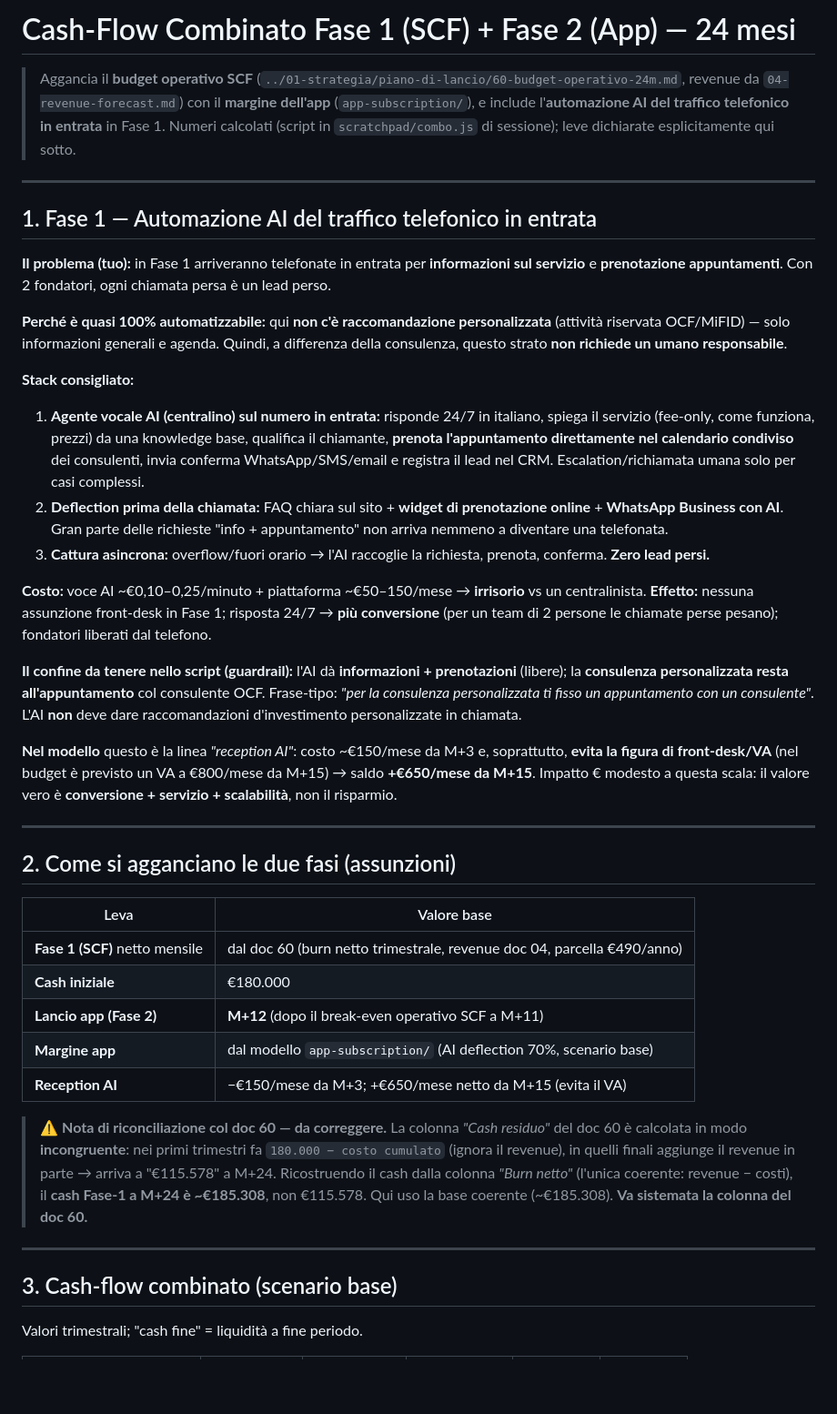
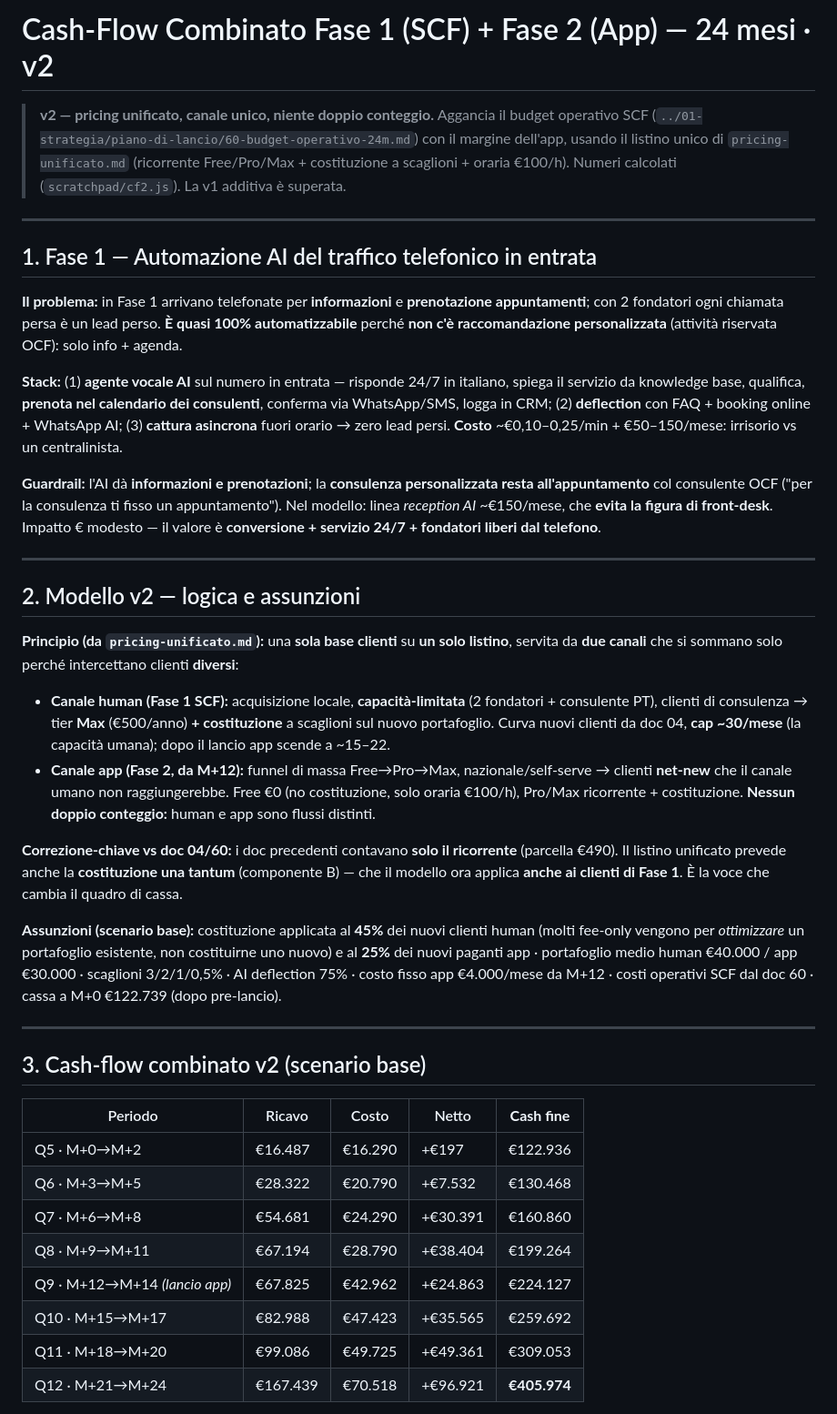
Before and after one commit to BigFatNeko/Main-Proxima, a Markdown page: PROXIMA-Main/02-modello-previsionale/cashflow-combinato-24m.md, the part around one of its changes. Shown at 91% size. GitHub-like rendering; blank space fills up the shorter version.

```diff
--- a/PROXIMA-Main/02-modello-previsionale/cashflow-combinato-24m.md
+++ b/PROXIMA-Main/02-modello-previsionale/cashflow-combinato-24m.md
@@ -1,66 +1,62 @@
-# Cash-Flow Combinato Fase 1 (SCF) + Fase 2 (App) — 24 mesi
+# Cash-Flow Combinato Fase 1 (SCF) + Fase 2 (App) — 24 mesi · v2
 
-> Aggancia il **budget operativo SCF** (`../01-strategia/piano-di-lancio/60-budget-operativo-24m.md`,
-> revenue da `04-revenue-forecast.md`) con il **margine dell'app** (`app-subscription/`), e include
-> l'**automazione AI del traffico telefonico in entrata** in Fase 1. Numeri calcolati (script in
-> `scratchpad/combo.js` di sessione); leve dichiarate esplicitamente qui sotto.
+> **v2 — pricing unificato, canale unico, niente doppio conteggio.** Aggancia il budget operativo SCF
+> (`../01-strategia/piano-di-lancio/60-budget-operativo-24m.md`) con il margine dell'app, usando il listino
+> unico di `pricing-unificato.md` (ricorrente Free/Pro/Max + costituzione a scaglioni + oraria €100/h).
+> Numeri calcolati (`scratchpad/cf2.js`). La v1 additiva è superata.
 
 ---
 
 ## 1. Fase 1 — Automazione AI del traffico telefonico in entrata
 
-**Il problema (tuo):** in Fase 1 arriveranno telefonate in entrata per **informazioni sul servizio** e
-**prenotazione appuntamenti**. Con 2 fondatori, ogni chiamata persa è un lead perso.
+**Il problema:** in Fase 1 arrivano telefonate per **informazioni** e **prenotazione appuntamenti**; con 2
+fondatori ogni chiamata persa è un lead perso. **È quasi 100% automatizzabile** perché **non c'è
+raccomandazione personalizzata** (attività riservata OCF): solo info + agenda.
 
-**Perché è quasi 100% automatizzabile:** qui **non c'è raccomandazione personalizzata** (attività
-riservata OCF/MiFID) — solo informazioni generali e agenda. Quindi, a differenza della consulenza,
-questo strato **non richiede un umano responsabile**.
+**Stack:** (1) **agente vocale AI** sul numero in entrata — risponde 24/7 in italiano, spiega il servizio da
+knowledge base, qualifica, **prenota nel calendario dei consulenti**, conferma via WhatsApp/SMS, logga in CRM;
+(2) **deflection** con FAQ + booking online + WhatsApp AI; (3) **cattura asincrona** fuori orario → zero lead
+persi. **Costo** ~€0,10–0,25/min + €50–150/mese: irrisorio vs un centralinista.
 
-**Stack consigliato:**
-1. **Agente vocale AI (centralino) sul numero in entrata:** risponde 24/7 in italiano, spiega il servizio
-   (fee-only, come funziona, prezzi) da una knowledge base, qualifica il chiamante, **prenota
-   l'appuntamento direttamente nel calendario condiviso** dei consulenti, invia conferma WhatsApp/SMS/email
-   e registra il lead nel CRM. Escalation/richiamata umana solo per casi complessi.
-2. **Deflection prima della chiamata:** FAQ chiara sul sito + **widget di prenotazione online** +
-   **WhatsApp Business con AI**. Gran parte delle richieste "info + appuntamento" non arriva nemmeno a
-   diventare una telefonata.
-3. **Cattura asincrona:** overflow/fuori orario → l'AI raccoglie la richiesta, prenota, conferma. **Zero
-   lead persi.**
-
-**Costo:** voce AI ~€0,10–0,25/minuto + piattaforma ~€50–150/mese → **irrisorio** vs un centralinista.
-**Effetto:** nessuna assunzione front-desk in Fase 1; risposta 24/7 → **più conversione** (per un team di 2
-persone le chiamate perse pesano); fondatori liberati dal telefono.
-
-**Il confine da tenere nello script (guardrail):** l'AI dà **informazioni + prenotazioni** (libere); la
-**consulenza personalizzata resta all'appuntamento** col consulente OCF. Frase-tipo: *"per la consulenza
-personalizzata ti fisso un appuntamento con un consulente"*. L'AI **non** deve dare raccomandazioni
-d'investimento personalizzate in chiamata.
-
-**Nel modello** questo è la linea *"reception AI"*: costo ~€150/mese da M+3 e, soprattutto, **evita la
-figura di front-desk/VA** (nel budget è previsto un VA a €800/mese da M+15) → saldo **+€650/mese da M+15**.
-Impatto € modesto a questa scala: il valore vero è **conversione + servizio + scalabilità**, non il risparmio.
+**Guardrail:** l'AI dà **informazioni e prenotazioni**; la **consulenza personalizzata resta
+all'appuntamento** col consulente OCF ("per la consulenza ti fisso un appuntamento"). Nel modello: linea
+*reception AI* ~€150/mese, che **evita la figura di front-desk**. Impatto € modesto — il valore è
+**conversione + servizio 24/7 + fondatori liberi dal telefono**.
 
 ---
 
-## 2. Come si agganciano le due fasi (assunzioni)
+## 2. Modello v2 — logica e assunzioni
 
-| Leva | Valore base |
-|---|---|
-| **Fase 1 (SCF)** netto mensile | dal doc 60 (burn netto trimestrale, revenue doc 04, parcella €490/anno) |
-| **Cash iniziale** | €180.000 |
-| **Lancio app (Fase 2)** | **M+12** (dopo il break-even operativo SCF a M+11) |
-| **Margine app** | dal modello `app-subscription/` (AI deflection 70%, scenario base) |
-| **Reception AI** | −€150/mese da M+3; +€650/mese netto da M+15 (evita il VA) |
+**Principio (da `pricing-unificato.md`):** una **sola base clienti** su **un solo listino**, servita da **due
+canali** che si sommano solo perché intercettano clienti **diversi**:
+- **Canale human (Fase 1 SCF):** acquisizione locale, **capacità-limitata** (2 fondatori + consulente PT),
+  clienti di consulenza → tier **Max** (€500/anno) **+ costituzione** a scaglioni sul nuovo portafoglio.
+  Curva nuovi clienti da doc 04, **cap ~30/mese** (la capacità umana); dopo il lancio app scende a ~15–22.
+- **Canale app (Fase 2, da M+12):** funnel di massa Free→Pro→Max, nazionale/self-serve → clienti **net-new**
+  che il canale umano non raggiungerebbe. Free €0 (no costituzione, solo oraria €100/h), Pro/Max ricorrente +
+  costituzione. **Nessun doppio conteggio:** human e app sono flussi distinti.
 
-> ⚠️ **Nota di riconciliazione col doc 60 — da correggere.** La colonna *"Cash residuo"* del doc 60 è
-> calcolata in modo **incongruente**: nei primi trimestri fa `180.000 − costo cumulato` (ignora il revenue),
-> in quelli finali aggiunge il revenue in parte → arriva a "€115.578" a M+24. Ricostruendo il cash dalla
-> colonna *"Burn netto"* (l'unica coerente: revenue − costi), il **cash Fase-1 a M+24 è ~€185.308**, non
-> €115.578. Qui uso la base coerente (~€185.308). **Va sistemata la colonna del doc 60.**
+**Correzione-chiave vs doc 04/60:** i doc precedenti contavano **solo il ricorrente** (parcella €490).
+Il listino unificato prevede anche la **costituzione una tantum** (componente B) — che il modello ora
+applica **anche ai clienti di Fase 1**. È la voce che cambia il quadro di cassa.
+
+**Assunzioni (scenario base):** costituzione applicata al **45%** dei nuovi clienti human (molti fee-only
+vengono per *ottimizzare* un portafoglio esistente, non costituirne uno nuovo) e al **25%** dei nuovi paganti
+app · portafoglio medio human €40.000 / app €30.000 · scaglioni 3/2/1/0,5% · AI deflection 75% · costo fisso
+app €4.000/mese da M+12 · costi operativi SCF dal doc 60 · cassa a M+0 €122.739 (dopo pre-lancio).
 
 ---
 
-## 3. Cash-flow combinato (scenario base)
+## 3. Cash-flow combinato v2 (scenario base)
 
-Valori trimestrali; "cash fine" = liquidità a fine periodo.
+| Periodo | Ricavo | Costo | Netto | **Cash fine** |
+|---|---|---|---|---|
+| Q5 · M+0→M+2 | €16.487 | €16.290 | +€197 | €122.936 |
+| Q6 · M+3→M+5 | €28.322 | €20.790 | +€7.532 | €130.468 |
+| Q7 · M+6→M+8 | €54.681 | €24.290 | +€30.391 | €160.860 |
+| Q8 · M+9→M+11 | €67.194 | €28.790 | +€38.404 | €199.264 |
+| Q9 · M+12→M+14 *(lancio app)* | €67.825 | €42.962 | +€24.863 | €224.127 |
+| Q10 · M+15→M+17 | €82.988 | €47.423 | +€35.565 | €259.692 |
+| Q11 · M+18→M+20 | €99.086 | €49.725 | +€49.361 | €309.053 |
+| Q12 · M+21→M+24 | €167.439 | €70.518 | +€96.921 | **€405.974** |
 
```
Also changed, not shown: other parts of PROXIMA-Main/02-modello-previsionale/cashflow-combinato-24m.md (+48 -45 lines), PROXIMA-Main/02-modello-previsionale/pricing-unificato.md (+6 -1 lines).
